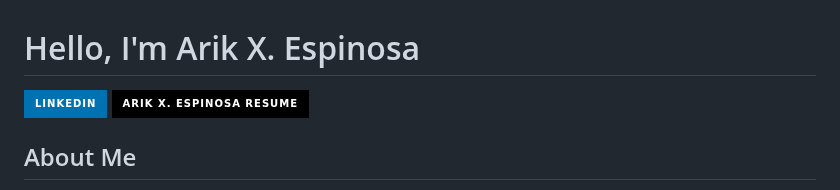
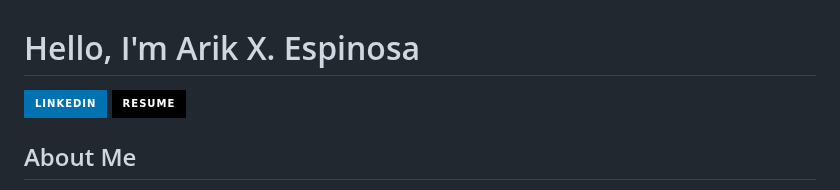
Before and after one commit to ArikXEspinosa/ArikXEspinosa, a Markdown page: README.md, the part around the change. Rendered like a GitHub page; badges without logos.

```diff
--- a/README.md
+++ b/README.md
@@ -1,6 +1,6 @@
 # Hello, I'm Arik X. Espinosa
 [![LinkedIn](https://img.shields.io/badge/-LinkedIn-0072b1?style=for-the-badge&logo=linkedin&logoColor=white)](https://www.linkedin.com/in/arik-espinosa-7b242a172)
-[![Resume](https://img.shields.io/badge/Arik_X._Espinosa_Resume-black?style=for-the-badge)](https://github.com/user-attachments/files/22684514/Arik.X.Espinosa.Resume.2025.pdf)
+[![Resume](https://img.shields.io/badge/Resume-black?style=for-the-badge)](https://github.com/user-attachments/files/22684514/Arik.X.Espinosa.Resume.2025.pdf)
 ## About Me
 I am a skilled IT professional with hands-on experience in computer repair, network setup, and cybersecurity. As a U.S. Army Veteran, I bring a strong work ethic, problem-solving skills, and the ability to stay calm under pressure. I enjoy learning new technology and helping keep systems safe and running smoothly.
 
```
